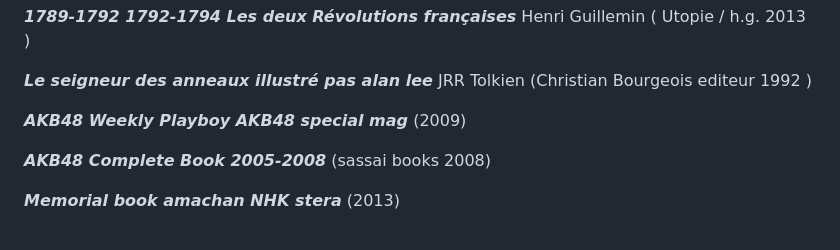
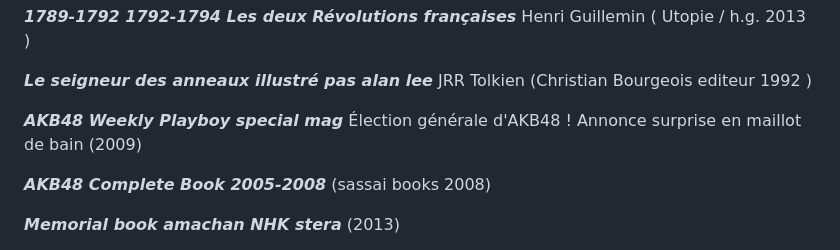
Before and after one commit to datocci/bibliotheque, a Markdown page: etagere_01_droite_haute.md, the part around the change. GitHub-like rendering.

```diff
--- a/etagere_01_droite_haute.md
+++ b/etagere_01_droite_haute.md
@@ -28,7 +28,7 @@ première étagère droite haut
 
 
 
-***AKB48 Weekly Playboy AKB48 special mag*** (2009)
+***AKB48 Weekly Playboy special mag*** Élection générale d'AKB48 ! Annonce surprise en maillot de bain (2009)
 
 ***AKB48 Complete Book 2005-2008*** (sassai books 2008)
 
```
